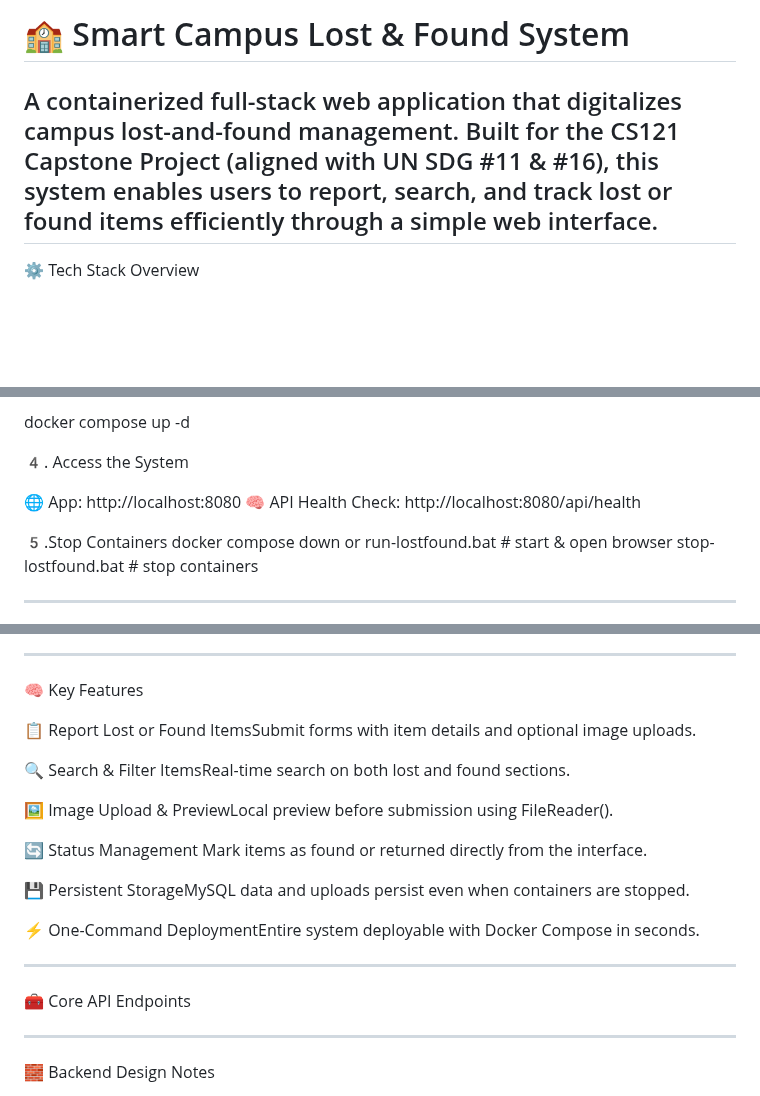
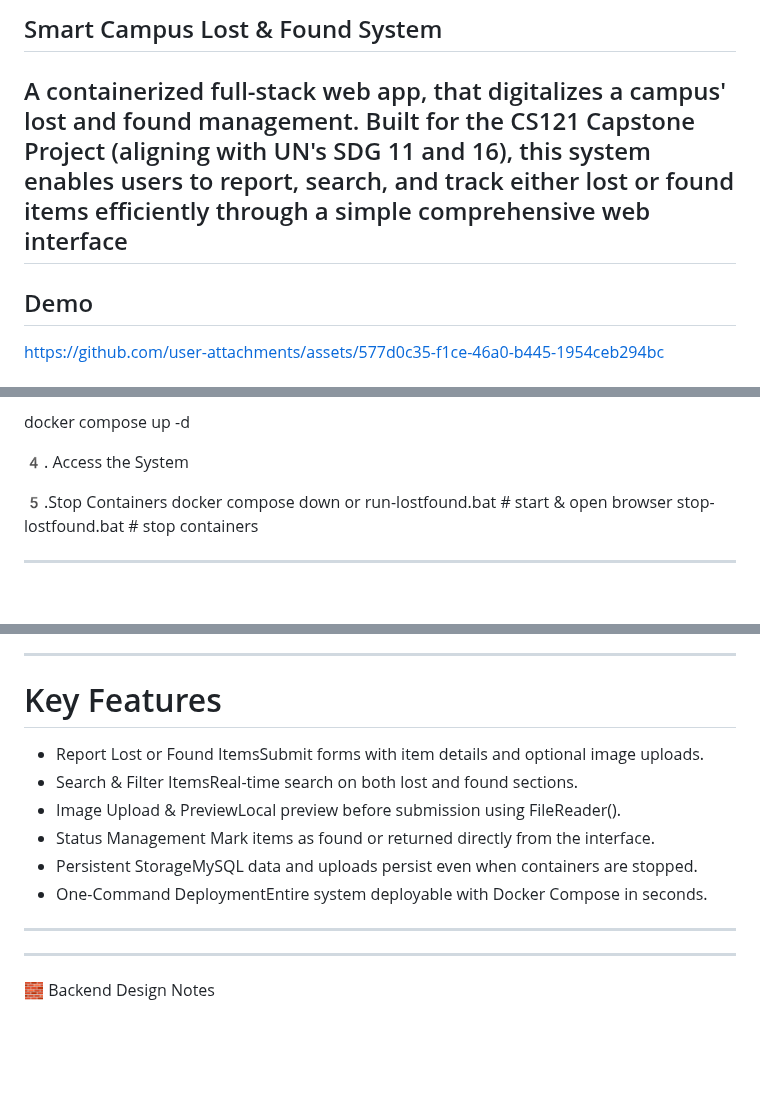
Before and after one commit to emmanueljamesalberca/lost-and-found-system, a Markdown page: README.md, 3 parts joined by grey strips. GitHub-like rendering; blank space fills up the shorter version.

Commit message:
Revise README for clarity and add demo link
Updated README.md to improve clarity and structure, added demo link, and refined feature descriptions.

```diff
--- a/README.md
+++ b/README.md
@@ -1,6 +1,7 @@
-# 🏫 Smart Campus Lost & Found System
+## Smart Campus Lost & Found System
 
-A containerized full-stack web application that digitalizes campus lost-and-found management. Built for the CS121 Capstone Project (aligned with UN SDG #11 & #16), this system enables users to report, search, and track lost or found items efficiently through a simple web interface.
+A containerized full-stack web app, that digitalizes a campus' lost and found management. Built for the CS121 Capstone Project (aligning with UN's SDG 11 and 16), this system enables users to report, search, and track either lost or found items efficiently through a simple comprehensive web interface
 --------------------------------------------------------------------------------------------------------------------------------------------------------------------------------------------------------------------------------------------------------------------------------
-⚙️ Tech Stack Overview
+## Demo
+https://github.com/user-attachments/assets/577d0c35-f1ce-46a0-b445-1954ceb294bc
 
@@ -24,9 +26,6 @@ cp .env.example .env
 docker compose up -d
 
 4️. Access the System
-
-🌐 App: http://localhost:8080
-🧠 API Health Check: http://localhost:8080/api/health
 
 5️.Stop Containers
 docker compose down
@@ -58,22 +57,15 @@ System Lost and Found/
 └── README.md
 
 --------------------------------------------------------------------------------------------------------------------------------------------------------------------------------------------------------------------------------------------------------------------------------
-🧠 Key Features
-
-📋 Report Lost or Found ItemsSubmit forms with item details and optional image uploads.
-
-🔍 Search & Filter ItemsReal-time search on both lost and found sections.
-
-🖼️ Image Upload & PreviewLocal preview before submission using FileReader().
-
-🔄 Status Management Mark items as found or returned directly from the interface.
-
-💾 Persistent StorageMySQL data and uploads persist even when containers are stopped.
-
-⚡ One-Command DeploymentEntire system deployable with Docker Compose in seconds.
+# Key Features
+- Report Lost or Found ItemsSubmit forms with item details and optional image uploads.
+- Search & Filter ItemsReal-time search on both lost and found sections.
+- Image Upload & PreviewLocal preview before submission using FileReader().
+- Status Management Mark items as found or returned directly from the interface.
+- Persistent StorageMySQL data and uploads persist even when containers are stopped.
+- One-Command DeploymentEntire system deployable with Docker Compose in seconds.
 
 --------------------------------------------------------------------------------------------------------------------------------------------------------------------------------------------------------------------------------------------------------------------------------
-🧰 Core API Endpoints
 
 --------------------------------------------------------------------------------------------------------------------------------------------------------------------------------------------------------------------------------------------------------------------------------
 🧱 Backend Design Notes
```
Also changed, not shown: other parts of README.md (+3 -2 lines).
